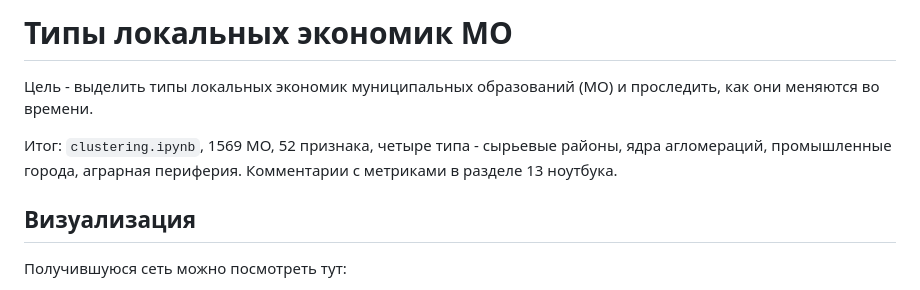
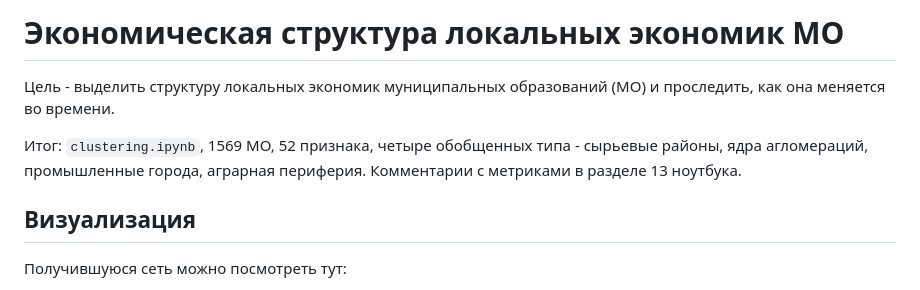
Before and after one commit to tabt/sberindex_clusters, a Markdown page: README.md, the part around the change. GitHub-like rendering.

Commit message:
style: readme

```diff
--- a/README.md
+++ b/README.md
@@ -1,8 +1,8 @@
-# Типы локальных экономик МО
+# Экономическая структура локальных экономик МО
 
-Цель - выделить типы локальных экономик муниципальных образований (МО) и проследить, как они меняются во времени.
+Цель - выделить структуру локальных экономик муниципальных образований (МО) и проследить, как она меняется во времени.
 
-Итог: `clustering.ipynb`, 1569 МО, 52 признака, четыре типа - сырьевые районы, ядра агломераций, промышленные города, аграрная периферия. Комментарии с метриками в разделе 13 ноутбука.
+Итог: `clustering.ipynb`, 1569 МО, 52 признака, четыре обобщенных типа - сырьевые районы, ядра агломераций, промышленные города, аграрная периферия. Комментарии с метриками в разделе 13 ноутбука.
 
 ## Визуализация
 
```
